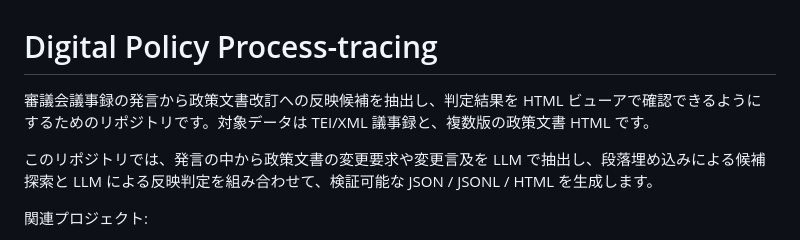
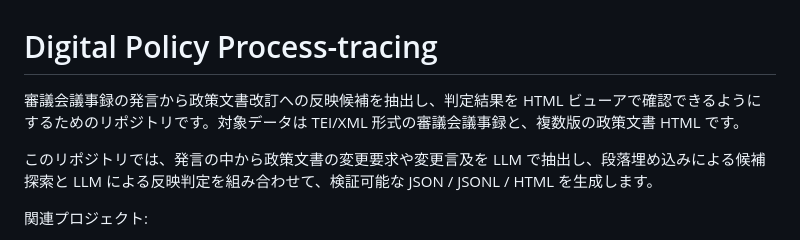
Before and after one commit to kou10111415/Digital_Policy_Process-tracing, a Markdown page: README.md, the part around the change. Rendered like a GitHub page.

```diff
--- a/README.md
+++ b/README.md
@@ -1,6 +1,6 @@
 # Digital Policy Process-tracing
 
-審議会議事録の発言から政策文書改訂への反映候補を抽出し、判定結果を HTML ビューアで確認できるようにするためのリポジトリです。対象データは TEI/XML 議事録と、複数版の政策文書 HTML です。
+審議会議事録の発言から政策文書改訂への反映候補を抽出し、判定結果を HTML ビューアで確認できるようにするためのリポジトリです。対象データは TEI/XML 形式の審議会議事録と、複数版の政策文書 HTML です。
 
 このリポジトリでは、発言の中から政策文書の変更要求や変更言及を LLM で抽出し、段落埋め込みによる候補探索と LLM による反映判定を組み合わせて、検証可能な JSON / JSONL / HTML を生成します。
 
```
